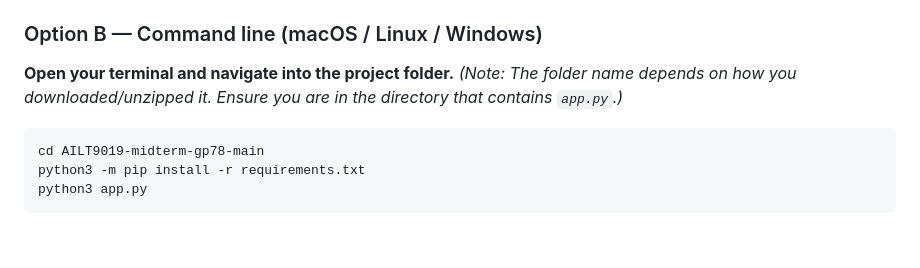
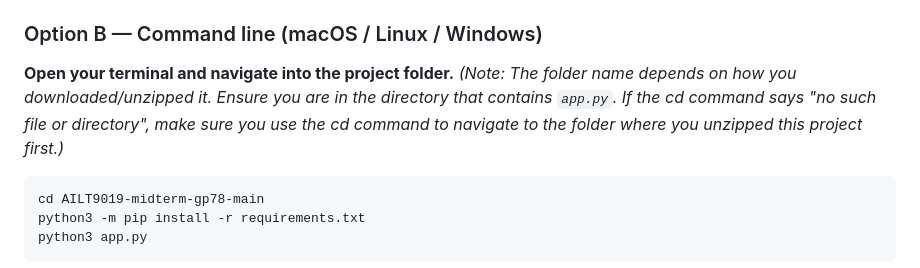
Before and after one commit to 2529602/AILT9019-midterm-gp78, a Markdown page: README.md, the part around the change. Drawn GitHub-style; blank space fills up the shorter version.

Commit message:
Update README with clearer navigation instructions
Clarified instructions for navigating to the project folder in the terminal.

````diff
--- a/README.md
+++ b/README.md
@@ -21,7 +21,7 @@ document/page citations.
 ### Option B — Command line (macOS / Linux / Windows)
 
 **Open your terminal and navigate into the project folder.**
-*(Note: The folder name depends on how you downloaded/unzipped it. Ensure you are in the directory that contains `app.py`.)*
+*(Note: The folder name depends on how you downloaded/unzipped it. Ensure you are in the directory that contains `app.py`. If the cd command says "no such file or directory", make sure you use the cd command to navigate to the folder where you unzipped this project first.)*
 ```bash
 cd AILT9019-midterm-gp78-main
 python3 -m pip install -r requirements.txt
````
